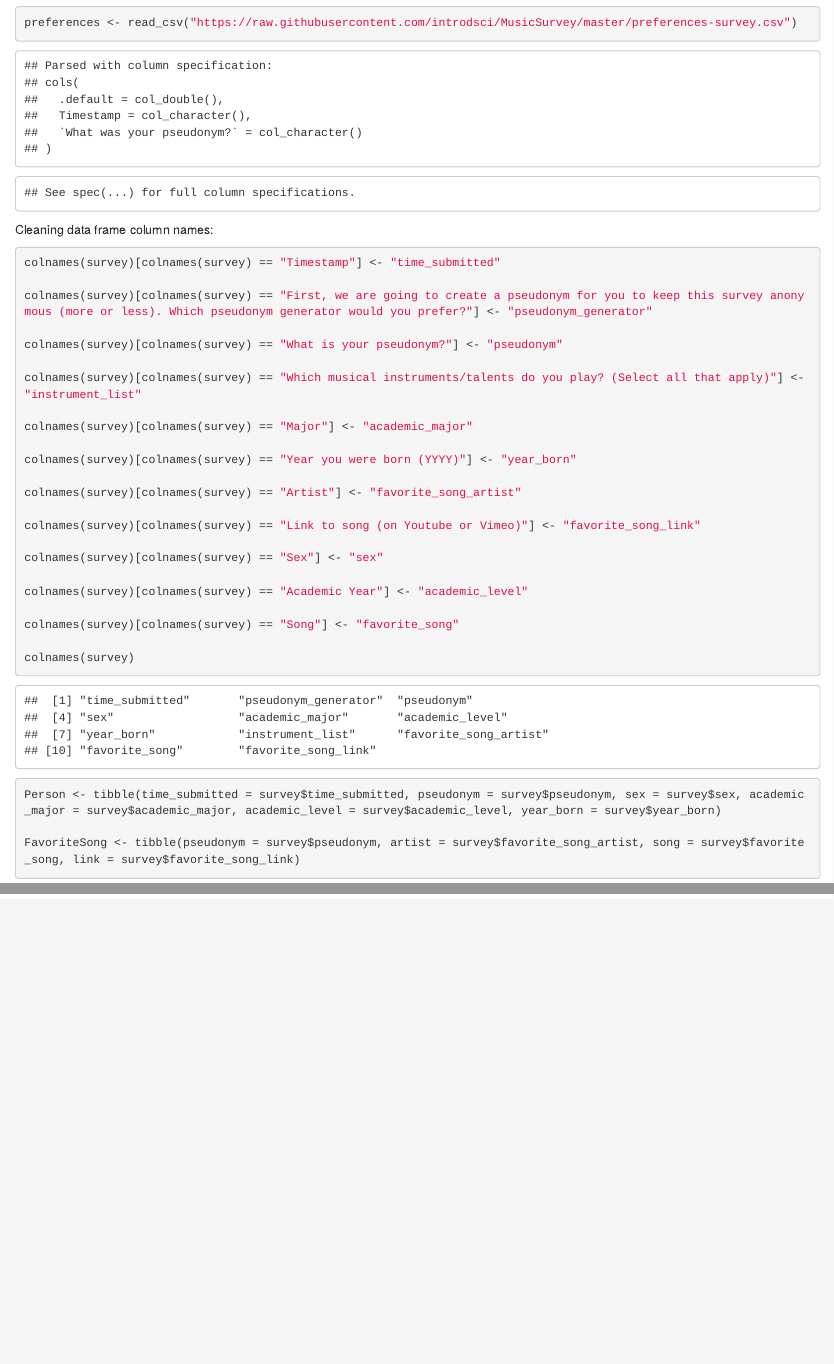
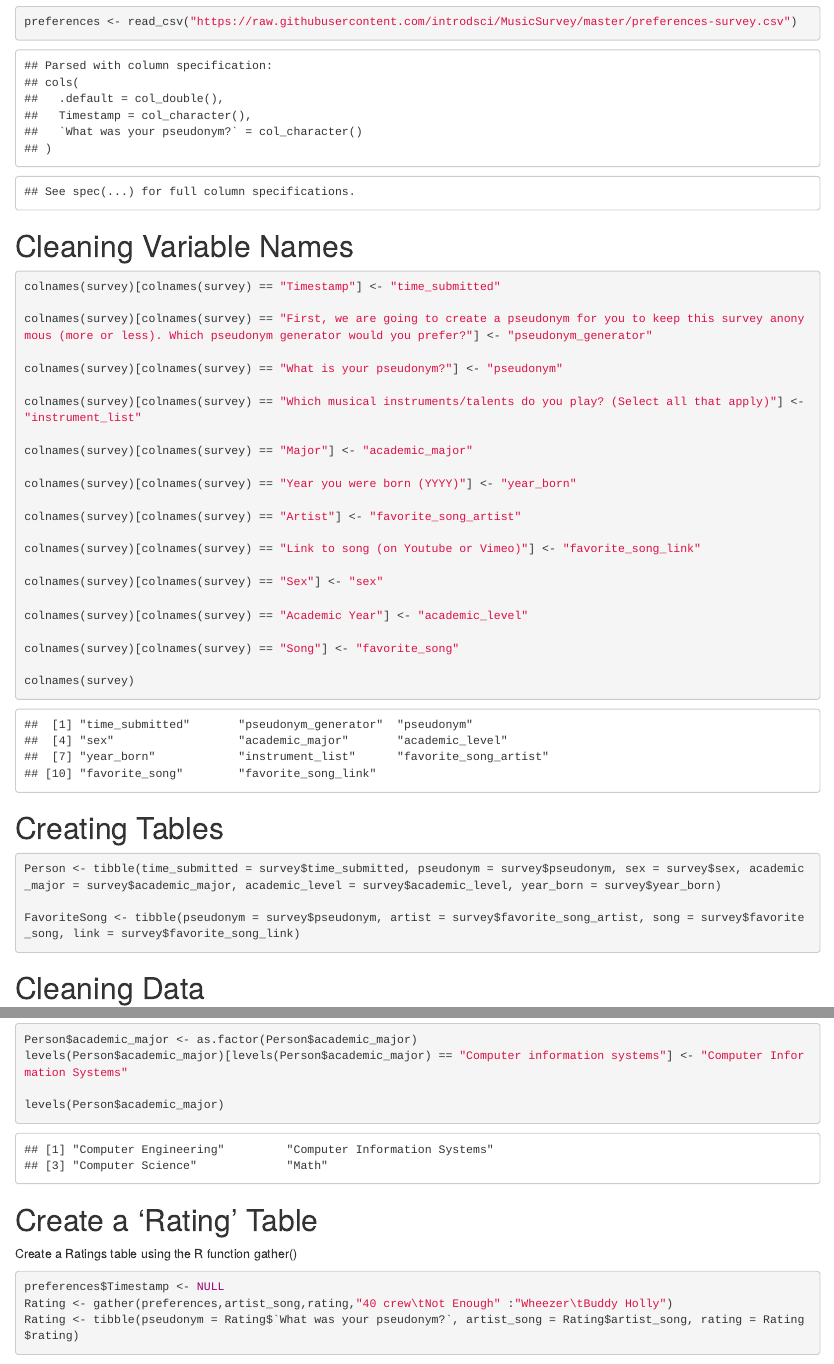
Before and after one commit to asheelamagwili/MusicInsights, an R Markdown document (insights.Rmd): the page in a window 1100 px wide, from 800 px down before the commit and from 820 px down after it, so that both start at the same text, and a second part further down, joined at a grey line. The pictures show the output file insights.html that the author committed with the source, opened offline.

Commit message:
Tidying up Person, FavoriteSong, and Rating

````diff
--- a/insights.Rmd
+++ b/insights.Rmd
@@ -16,7 +16,7 @@ survey <- read_csv("https://raw.githubusercontent.com/introdsci/MusicSurvey/mast
 preferences <- read_csv("https://raw.githubusercontent.com/introdsci/MusicSurvey/master/preferences-survey.csv")
 ```
 
-Cleaning data frame column names:
+# Cleaning Variable Names
 ```{r}
 colnames(survey)[colnames(survey) == "Timestamp"] <- "time_submitted"
 
@@ -43,14 +43,31 @@ colnames(survey)[colnames(survey) == "Song"] <- "favorite_song"
 colnames(survey)
 ```
 
-
+# Creating Tables
 ```{r}
 Person <- tibble(time_submitted = survey$time_submitted, pseudonym = survey$pseudonym, sex = survey$sex, academic_major = survey$academic_major, academic_level = survey$academic_level, year_born = survey$year_born)
 
 FavoriteSong <- tibble(pseudonym = survey$pseudonym, artist = survey$favorite_song_artist, song = survey$favorite_song, link = survey$favorite_song_link)
 ```
 
-
+# Cleaning Data
 ```{r}
 Person$time_submitted <- as.POSIXlt(parse_datetime(Person$time_submitted, format="%m/%d/%y %H:%M"))
 ```
+
+
+Cleaning academic major's levels by making the letter cases more consistent:
+```{r}
+Person$academic_major <- as.factor(Person$academic_major)
+levels(Person$academic_major)[levels(Person$academic_major) == "Computer information systems"] <- "Computer Information Systems"
+
+levels(Person$academic_major)
+```
+
+# Create a 'Rating' Table
+Create a Ratings table using the R function gather()
+```{r}
+preferences$Timestamp <- NULL
+Rating <- gather(preferences,artist_song,rating,"40 crew\tNot Enough" :"Wheezer\tBuddy Holly")
+Rating <- tibble(pseudonym = Rating$`What was your pseudonym?`, artist_song = Rating$artist_song, rating = Rating$rating)
+```
````
Also changed, not shown: insights.html, x05TidyingUp.pdf (added).
